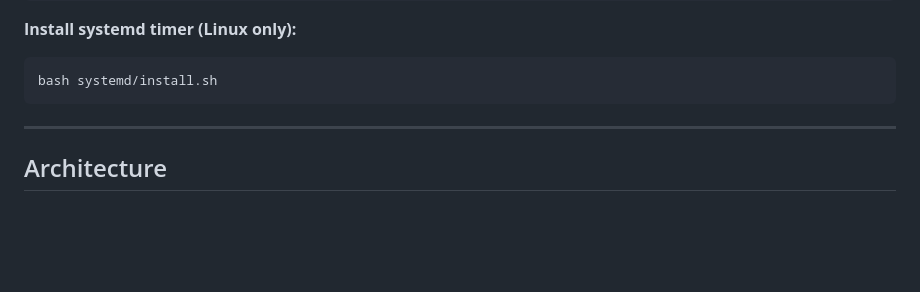
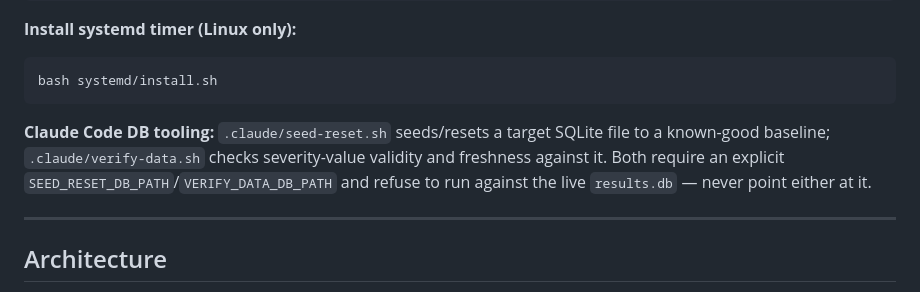
Before and after one commit to igalhub/docker-sentinel, a Markdown page: CLAUDE.md, the part around the change. GitHub-like rendering; blank space fills up the shorter version.

Commit message:
docs: note .claude/seed-reset.sh and verify-data.sh in CLAUDE.md Commands
Brief pointer so a future session knows these DB adapter scripts exist
without re-deriving the gap DS-015 found and fixed.

````diff
--- a/CLAUDE.md
+++ b/CLAUDE.md
@@ -44,6 +44,12 @@ pytest tests/test_severity.py -v
 ```bash
 bash systemd/install.sh
 ```
+
+**Claude Code DB tooling:** `.claude/seed-reset.sh` seeds/resets a target
+SQLite file to a known-good baseline; `.claude/verify-data.sh` checks
+severity-value validity and freshness against it. Both require an explicit
+`SEED_RESET_DB_PATH`/`VERIFY_DATA_DB_PATH` and refuse to run against the
+live `results.db` — never point either at it.
 
 ---
 
````
